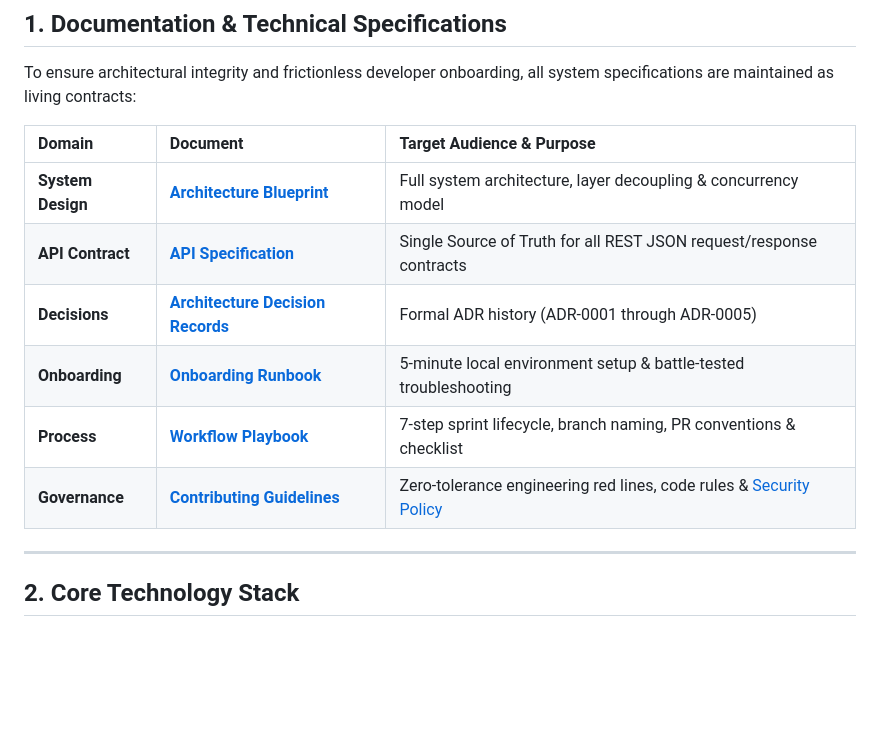
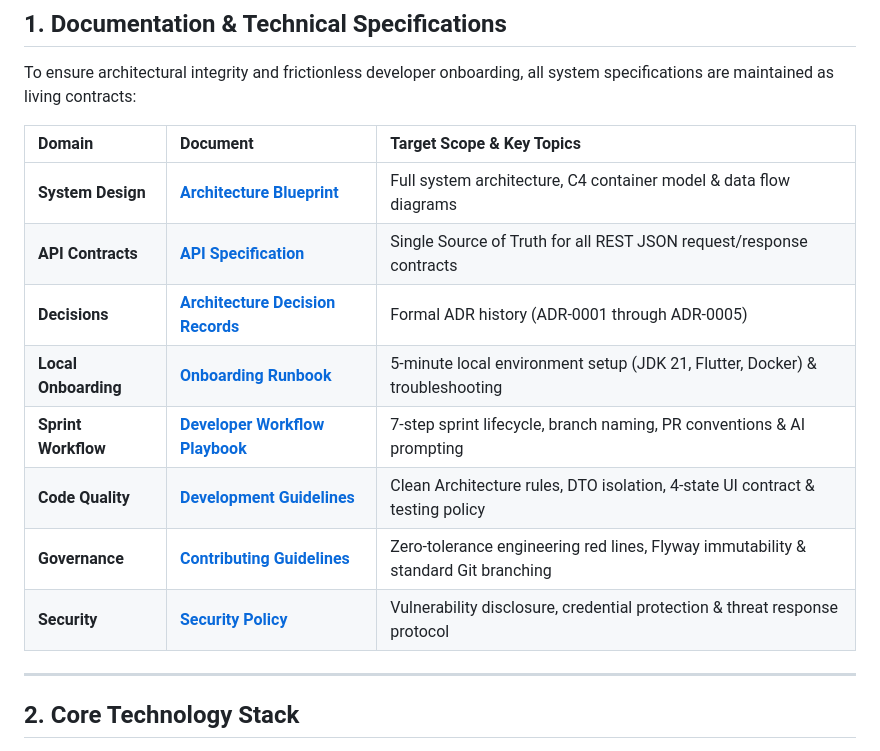
Before and after one commit to Varian08/smart-local-planner, a Markdown page: README.md, the part around the change. Drawn GitHub-style; blank space fills up the shorter version.

Commit message:
docs: harmonize documentation navigation matrix and eliminate monospace pill styling

```diff
--- a/README.md
+++ b/README.md
@@ -17,14 +17,16 @@
 
 To ensure architectural integrity and frictionless developer onboarding, all system specifications are maintained as living contracts:
 
-| Domain | Document | Target Audience & Purpose |
+| Domain | Document | Target Scope & Key Topics |
 | :--- | :--- | :--- |
-| **System Design** | **[Architecture Blueprint](docs/ARCHITECTURE_BLUEPRINT.md)** | Full system architecture, layer decoupling & concurrency model |
-| **API Contract** | **[API Specification](docs/API_SPECIFICATION.md)** | Single Source of Truth for all REST JSON request/response contracts |
+| **System Design** | **[Architecture Blueprint](docs/ARCHITECTURE_BLUEPRINT.md)** | Full system architecture, C4 container model & data flow diagrams |
+| **API Contracts** | **[API Specification](docs/API_SPECIFICATION.md)** | Single Source of Truth for all REST JSON request/response contracts |
 | **Decisions** | **[Architecture Decision Records](docs/adr/README.md)** | Formal ADR history (ADR-0001 through ADR-0005) |
-| **Onboarding** | **[Onboarding Runbook](docs/ONBOARDING.md)** | 5-minute local environment setup & battle-tested troubleshooting |
-| **Process** | **[Workflow Playbook](docs/DEVELOPER_WORKFLOW_PLAYBOOK.md)** | 7-step sprint lifecycle, branch naming, PR conventions & checklist |
-| **Governance** | **[Contributing Guidelines](CONTRIBUTING.md)** | Zero-tolerance engineering red lines, code rules & [Security Policy](SECURITY.md) |
+| **Local Onboarding** | **[Onboarding Runbook](docs/ONBOARDING.md)** | 5-minute local environment setup (JDK 21, Flutter, Docker) & troubleshooting |
+| **Sprint Workflow** | **[Developer Workflow Playbook](docs/DEVELOPER_WORKFLOW_PLAYBOOK.md)** | 7-step sprint lifecycle, branch naming, PR conventions & AI prompting |
+| **Code Quality** | **[Development Guidelines](docs/DEVELOPMENT_GUIDELINES.md)** | Clean Architecture rules, DTO isolation, 4-state UI contract & testing policy |
+| **Governance** | **[Contributing Guidelines](CONTRIBUTING.md)** | Zero-tolerance engineering red lines, Flyway immutability & standard Git branching |
+| **Security** | **[Security Policy](SECURITY.md)** | Vulnerability disclosure, credential protection & threat response protocol |
 
 ---
 
```
Also changed, not shown: CONTRIBUTING.md (+14 -15 lines).
